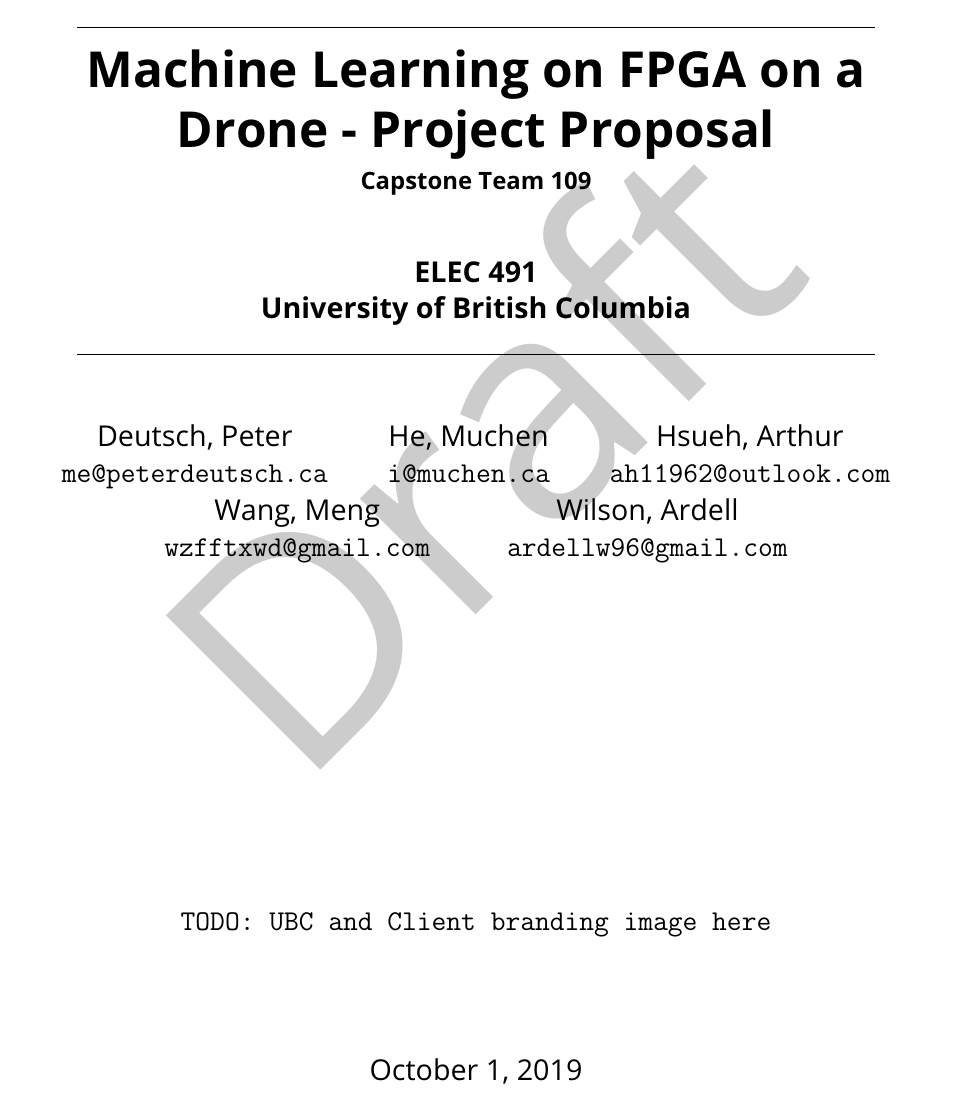
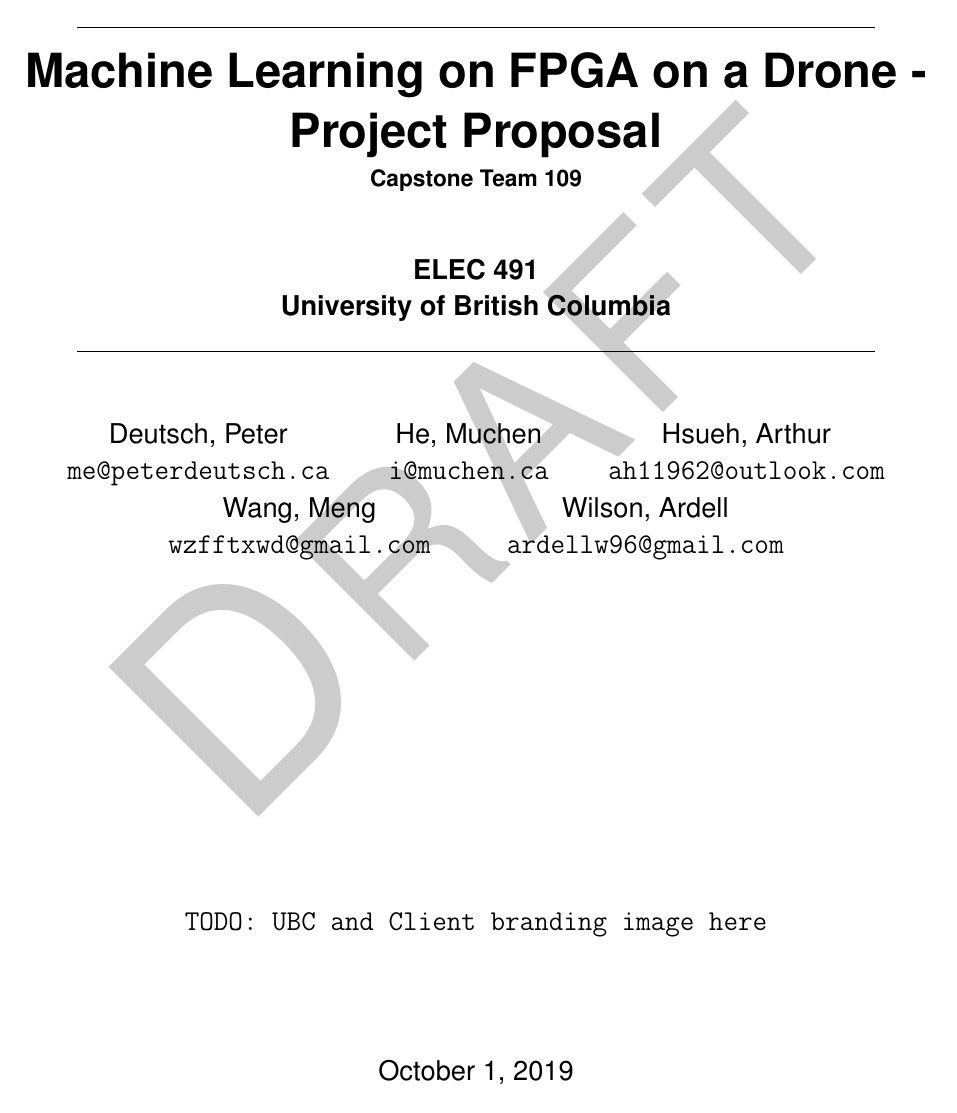
Before and after one commit to Capstone-Skynet/Capstone-Skynet.github.io, a LaTeX document (docs/proposal/proposal.tex): page 1 of 7. Compiled offline with pdfLaTeX.

Commit message:
Using helvetica

```diff
--- a/docs/proposal/proposal.tex
+++ b/docs/proposal/proposal.tex
@@ -15,7 +15,12 @@
 \usepackage{makeidx}
 \usepackage{multicol}
 \usepackage{nth}
-\usepackage[default,scale=1.0]{opensans}
+
+% Use Helvetica
+\usepackage[scaled]{helvet}
+\renewcommand\familydefault{\sfdefault}
+\usepackage[T1]{fontenc}
+
 \usepackage{setspace}
 \usepackage{siunitx}
 \usepackage{svg}
```
Also changed, not shown: docs/proposal/proposal.pdf.
